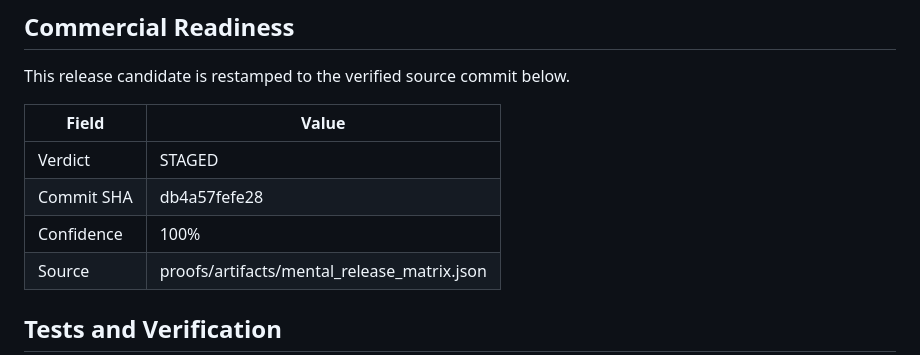
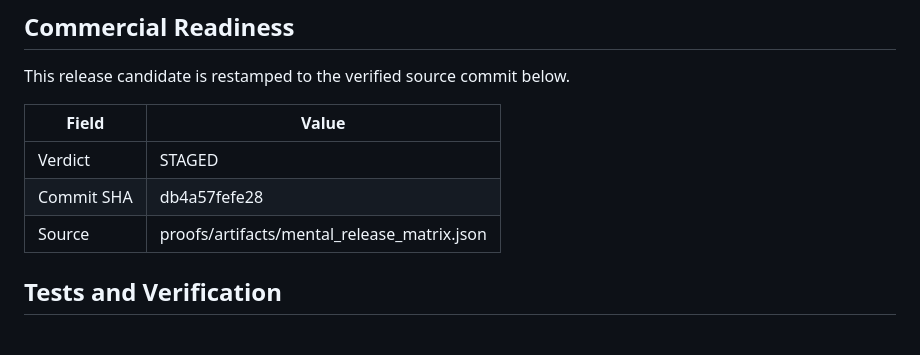
Before and after one commit to Zer0pa/ZPE-Mental, a Markdown page: README.md, the part around one of its changes. GitHub-like rendering; blank space fills up the shorter version.

```diff
--- a/README.md
+++ b/README.md
@@ -41,7 +45,6 @@ This release candidate is restamped to the verified source commit below.
 |-------|-------|
 | Verdict | STAGED |
 | Commit SHA | db4a57fefe28 |
-| Confidence | 100% |
 | Source | proofs/artifacts/mental_release_matrix.json |
 
 ## Tests and Verification
```
Also changed, not shown: other parts of README.md (+15 -11 lines).
